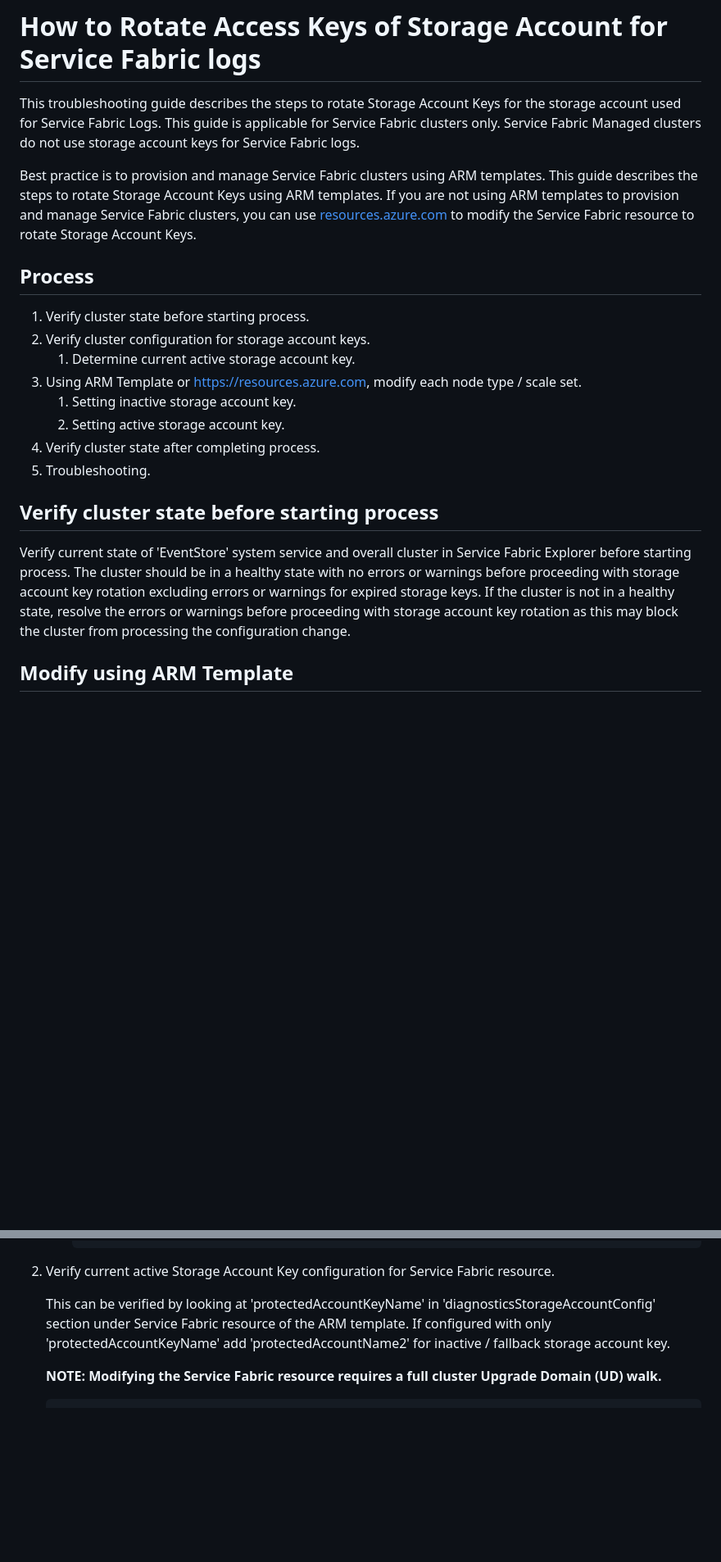
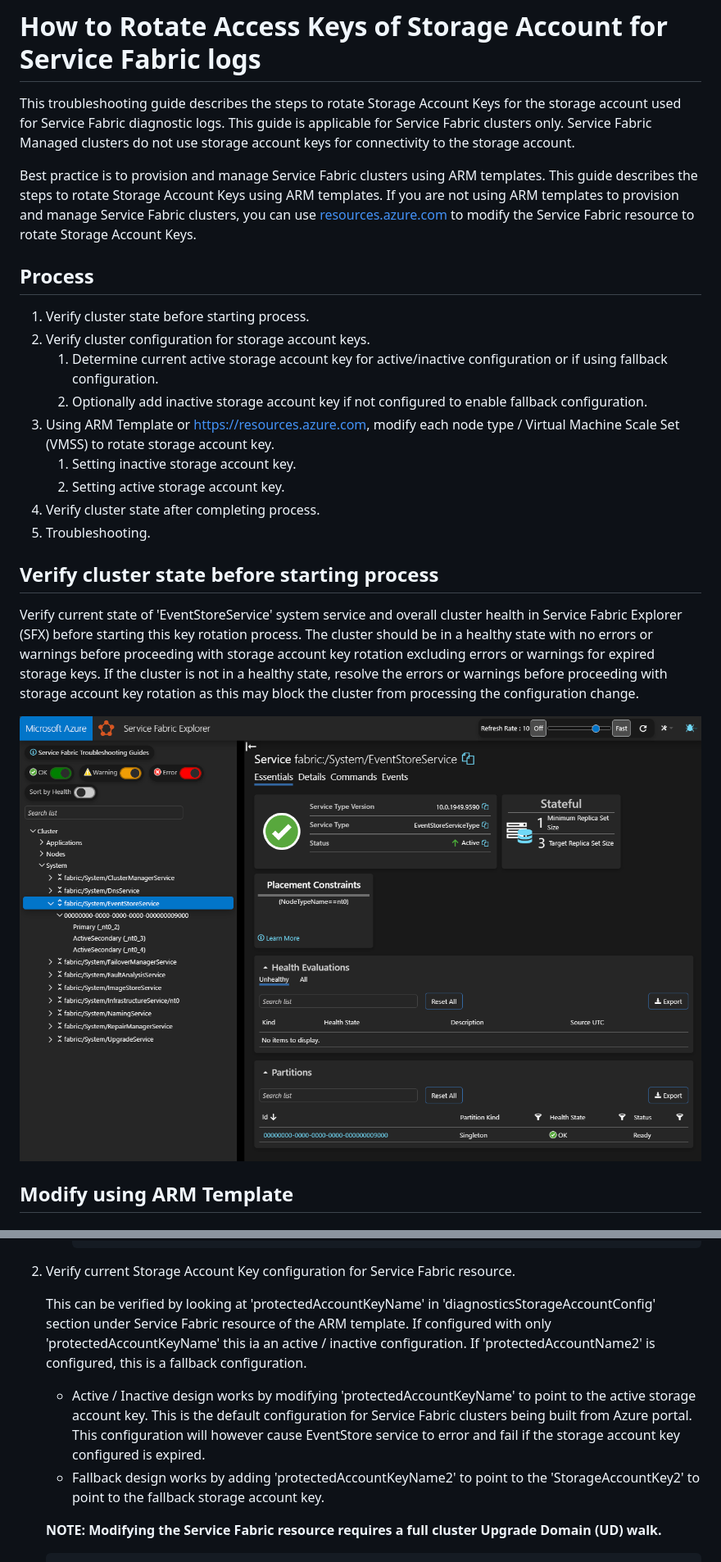
Before and after one commit to Azure/Service-Fabric-Troubleshooting-Guides, a Markdown page: Cluster/How to Rotate Access Keys of Storage Account for Service Fabric logs.md, 2 parts joined by grey strips. Shown at 82% size. Drawn GitHub-style; pictures changed too: media/how-to-rotate-access-keys-of-storage-account-for-service-fabric-logs/sfx-eventstore-good.png (added); blank space fills up the shorter version.

Commit message:
before fallback revert

````diff
--- a/Cluster/How to Rotate Access Keys of Storage Account for Service Fabric logs.md
+++ b/Cluster/How to Rotate Access Keys of Storage Account for Service Fabric logs.md
@@ -1,6 +1,6 @@
 # How to Rotate Access Keys of Storage Account for Service Fabric logs
 
-This troubleshooting guide describes the steps to rotate Storage Account Keys for the storage account used for Service Fabric Logs. This guide is applicable for Service Fabric clusters only. Service Fabric Managed clusters do not use storage account keys for Service Fabric logs.
+This troubleshooting guide describes the steps to rotate Storage Account Keys for the storage account used for Service Fabric diagnostic logs. This guide is applicable for Service Fabric clusters only. Service Fabric Managed clusters do not use storage account keys for connectivity to the storage account.
 
 Best practice is to provision and manage Service Fabric clusters using ARM templates. This guide describes the steps to rotate Storage Account Keys using ARM templates. If you are not using ARM templates to provision and manage Service Fabric clusters, you can use [resources.azure.com](https://resources.azure.com) to modify the Service Fabric resource to rotate Storage Account Keys.
 
@@ -8,8 +8,9 @@ Best practice is to provision and manage Service Fabric clusters using ARM templ
 
 1. Verify cluster state before starting process.
 1. Verify cluster configuration for storage account keys.
-    1. Determine current active storage account key.
-1. Using ARM Template or https://resources.azure.com, modify each node type / scale set.
+    1. Determine current active storage account key for active/inactive configuration or if using fallback configuration.
+    1. Optionally add inactive storage account key if not configured to enable fallback configuration.
+1. Using ARM Template or https://resources.azure.com, modify each node type / Virtual Machine Scale Set (VMSS) to rotate storage account key.
     1. Setting inactive storage account key.
     1. Setting active storage account key.
 1. Verify cluster state after completing process.
@@ -17,7 +18,9 @@ Best practice is to provision and manage Service Fabric clusters using ARM templ
 
 ## Verify cluster state before starting process
 
-Verify current state of 'EventStore' system service and overall cluster in Service Fabric Explorer before starting process. The cluster should be in a healthy state with no errors or warnings before proceeding with storage account key rotation excluding errors or warnings for expired storage keys. If the cluster is not in a healthy state, resolve the errors or warnings before proceeding with storage account key rotation as this may block the cluster from processing the configuration change.
+Verify current state of 'EventStoreService' system service and overall cluster health in Service Fabric Explorer (SFX) before starting this key rotation process. The cluster should be in a healthy state with no errors or warnings before proceeding with storage account key rotation excluding errors or warnings for expired storage keys. If the cluster is not in a healthy state, resolve the errors or warnings before proceeding with storage account key rotation as this may block the cluster from processing the configuration change.
+
+![EventStoreService good](../media/how-to-rotate-access-keys-of-storage-account-for-service-fabric-logs/sfx-eventstore-good.png)
 
 ## Modify using ARM Template
 
@@ -45,9 +48,12 @@ Use the following steps to validate current configuration of Service Fabric reso
         ...
         ```
 
-2. Verify current active Storage Account Key configuration for Service Fabric resource.
+2. Verify current Storage Account Key configuration for Service Fabric resource.
 
-    This can be verified by looking at 'protectedAccountKeyName' in 'diagnosticsStorageAccountConfig' section under Service Fabric resource of the ARM template. If configured with only 'protectedAccountKeyName' add 'protectedAccountName2' for inactive / fallback storage account key.
+    This can be verified by looking at 'protectedAccountKeyName' in 'diagnosticsStorageAccountConfig' section under Service Fabric resource of the ARM template. If configured with only 'protectedAccountKeyName' this ia an active / inactive configuration. If 'protectedAccountName2' is configured, this is  a fallback configuration.
+
+    * Active / Inactive design works by modifying 'protectedAccountKeyName' to point to the active storage account key. This is the default configuration for Service Fabric clusters being built from Azure portal. This configuration will however cause EventStore service to error and fail if the storage account key configured is expired.
+    * Fallback design works by adding 'protectedAccountKeyName2' to point to the 'StorageAccountKey2' to point to the fallback storage account key.
 
     <!-- github md doesnt currently support indented block quotes for icons. just highlight instead -->
     **NOTE: Modifying the Service Fabric resource requires a full cluster Upgrade Domain (UD) walk.**
````
Also changed, not shown: other parts of Cluster/How to Rotate Access Keys of Storage Account for Service Fabric logs.md (+9 -8 lines), media/how-to-rotate-access-keys-of-storage-account-for-service-fabric-logs/sfx-eventstore-bad.png (added).
